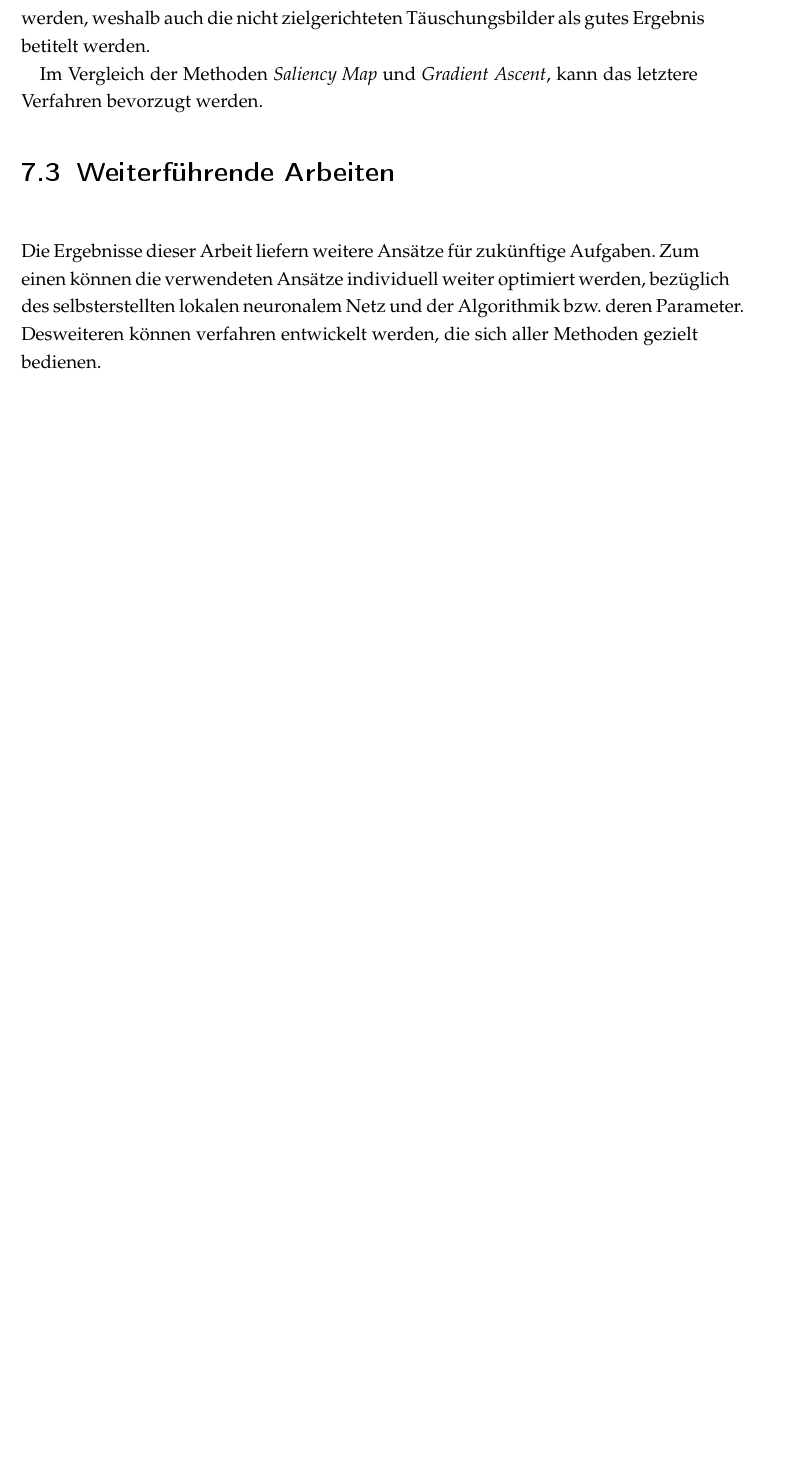
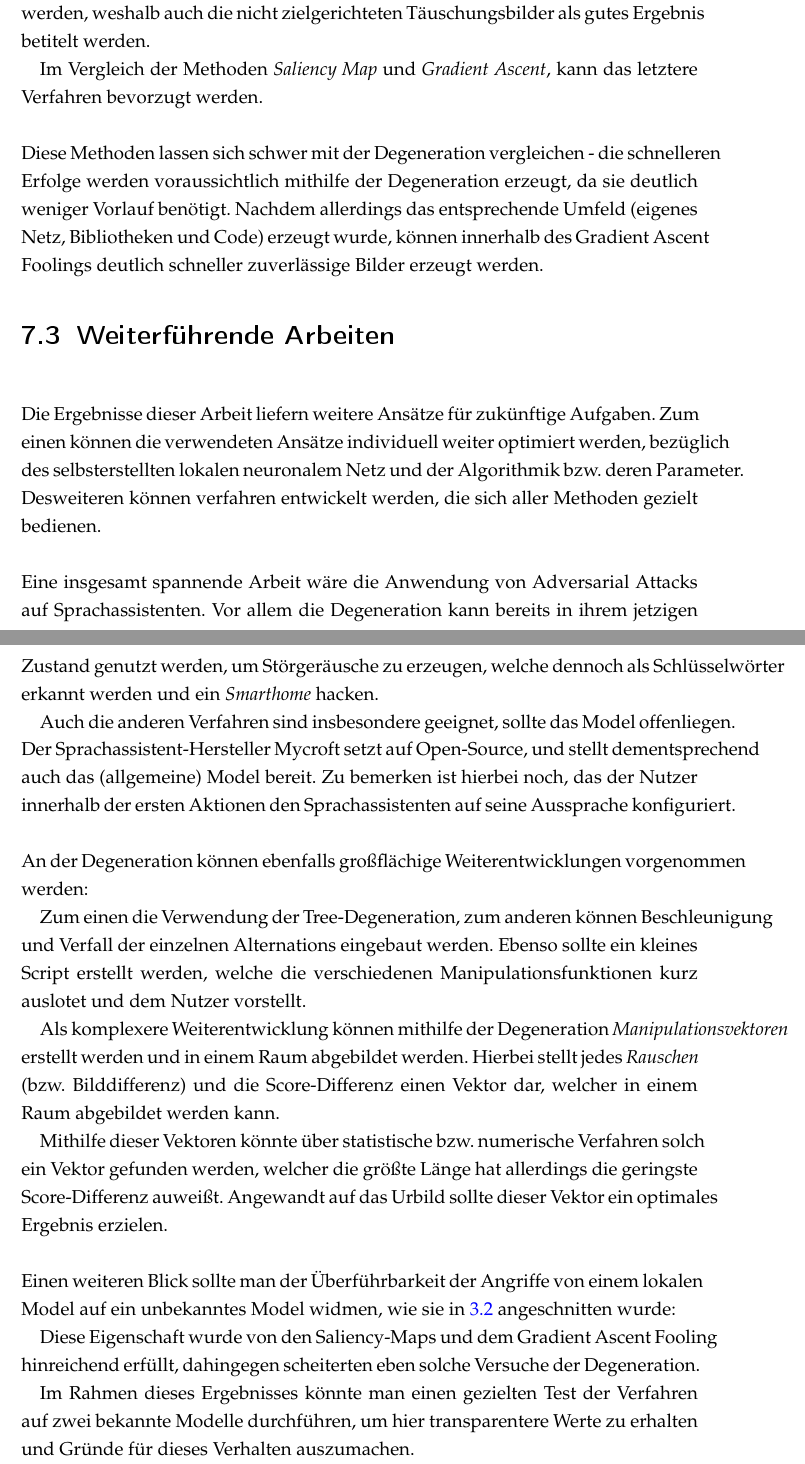
Before and after one commit to lapplislazuli/Medusa, a LaTeX document (Latex/Projekt_Medusa.tex, which reads Latex/TexFiles/Fazit.tex): part of page 41 of 43 before the commit and two parts of pages 41 and 42 of 44 after it, the two joined at a grey line, cut so that both start at the same text, the shorter picture padded with empty space. The pictures show the PDF file Latex/Projekt_Medusa.pdf that the author committed with the source.

Commit message:
Added Degeneration to Fazit

```diff
--- a/Latex/TexFiles/Fazit.tex
+++ b/Latex/TexFiles/Fazit.tex
@@ -17,7 +21,8 @@ Die Herausforderungen des Wettbewerbs wirken sich auf die Erfolge der Verfahren
 
 Im Vergleich der Methoden \textit{Saliency Map} und \textit{Gradient Ascent}, kann das letztere Verfahren bevorzugt werden.
 
-
+~\newline Diese Methoden lassen sich schwer mit der Degeneration vergleichen - die schnelleren Erfolge werden voraussichtlich mithilfe der Degeneration erzeugt, da sie deutlich weniger Vorlauf benötigt.
+Nachdem allerdings das entsprechende Umfeld (eigenes Netz, Bibliotheken und Code) erzeugt wurde, können innerhalb des Gradient Ascent Foolings deutlich schneller zuverlässige Bilder erzeugt werden.
 %content
 %vergleich der ergebnisse (reproduzierbarkeit, gezielt/random, qualität der bilder) - einschränkungen probleme unserer ansätze, wichtig: eigene fehler oder einschränkungen der methodik erkennen.
 
@@ -25,5 +30,25 @@ Im Vergleich der Methoden \textit{Saliency Map} und \textit{Gradient Ascent}, ka
 
 \section{Weiterführende Arbeiten}~\newline
 Die Ergebnisse dieser Arbeit liefern weitere Ansätze für zukünftige Aufgaben. Zum einen können die verwendeten Ansätze individuell weiter optimiert werden, bezüglich des selbsterstellten lokalen neuronalem Netz und der Algorithmik bzw. deren Parameter. Desweiteren können verfahren entwickelt werden, die sich aller Methoden gezielt bedienen.
+
+~\newline Eine insgesamt spannende Arbeit wäre die Anwendung von Adversarial Attacks auf Sprachassistenten.
+Vor allem die Degeneration kann bereits in ihrem jetzigen Zustand genutzt werden, um Störgeräusche zu erzeugen, welche dennoch als Schlüsselwörter erkannt werden und ein \textit{Smarthome} hacken.
+
+Auch die anderen Verfahren sind insbesondere geeignet, sollte das Model offenliegen. Der Sprachassistent-Hersteller Mycroft setzt auf Open-Source, und stellt dementsprechend auch das (allgemeine) Model bereit.
+Zu bemerken ist hierbei noch, das der Nutzer innerhalb der ersten Aktionen den Sprachassistenten auf seine Aussprache konfiguriert.
+
+~\newline An der Degeneration können ebenfalls großflächige Weiterentwicklungen vorgenommen werden:
+
+Zum einen die Verwendung der Tree-Degeneration, zum anderen können Beschleunigung und Verfall der einzelnen Alternations eingebaut werden. Ebenso sollte ein kleines Script erstellt werden, welche die verschiedenen Manipulationsfunktionen kurz auslotet und dem Nutzer vorstellt.
+
+Als komplexere Weiterentwicklung können mithilfe der Degeneration \textit{Manipulationsvektoren} erstellt werden und in einem Raum abgebildet werden. Hierbei stellt jedes \textit{Rauschen} (bzw. Bilddifferenz) und die Score-Differenz einen Vektor dar, welcher in einem Raum abgebildet werden kann.
+
+Mithilfe dieser Vektoren könnte über statistische bzw. numerische Verfahren solch ein Vektor gefunden werden, welcher die größte Länge hat allerdings die geringste Score-Differenz auweißt. Angewandt auf das Urbild sollte dieser Vektor ein optimales Ergebnis erzielen.
+
+~\newline Einen weiteren Blick sollte man der Überführbarkeit der Angriffe von einem lokalen Model auf ein unbekanntes Model widmen, wie sie in \ref{sec:TrasiModell} angeschnitten wurde:
+
+Diese Eigenschaft wurde von den Saliency-Maps und dem Gradient Ascent Fooling hinreichend erfüllt, dahingegen scheiterten eben solche Versuche der Degeneration.
+
+Im Rahmen dieses Ergebnisses könnte man einen gezielten Test der Verfahren auf zwei bekannte Modelle durchführen, um hier transparentere Werte zu erhalten und Gründe für dieses Verhalten auszumachen.
 %content
 %Vergleich mit einem Framework, wie zum Beispiel CleverHans \footnote, Vergleich von einem gut und schlecht trainierten Modell, wie arg unterscheiden sich daraus generierte Bilder (lohnt es sich), wie wichtig ist die Bildgröße,
```
Also changed, not shown: Latex/Projekt_Medusa.pdf, Latex/TexFiles/Fazit.tex (12 more changed lines).
